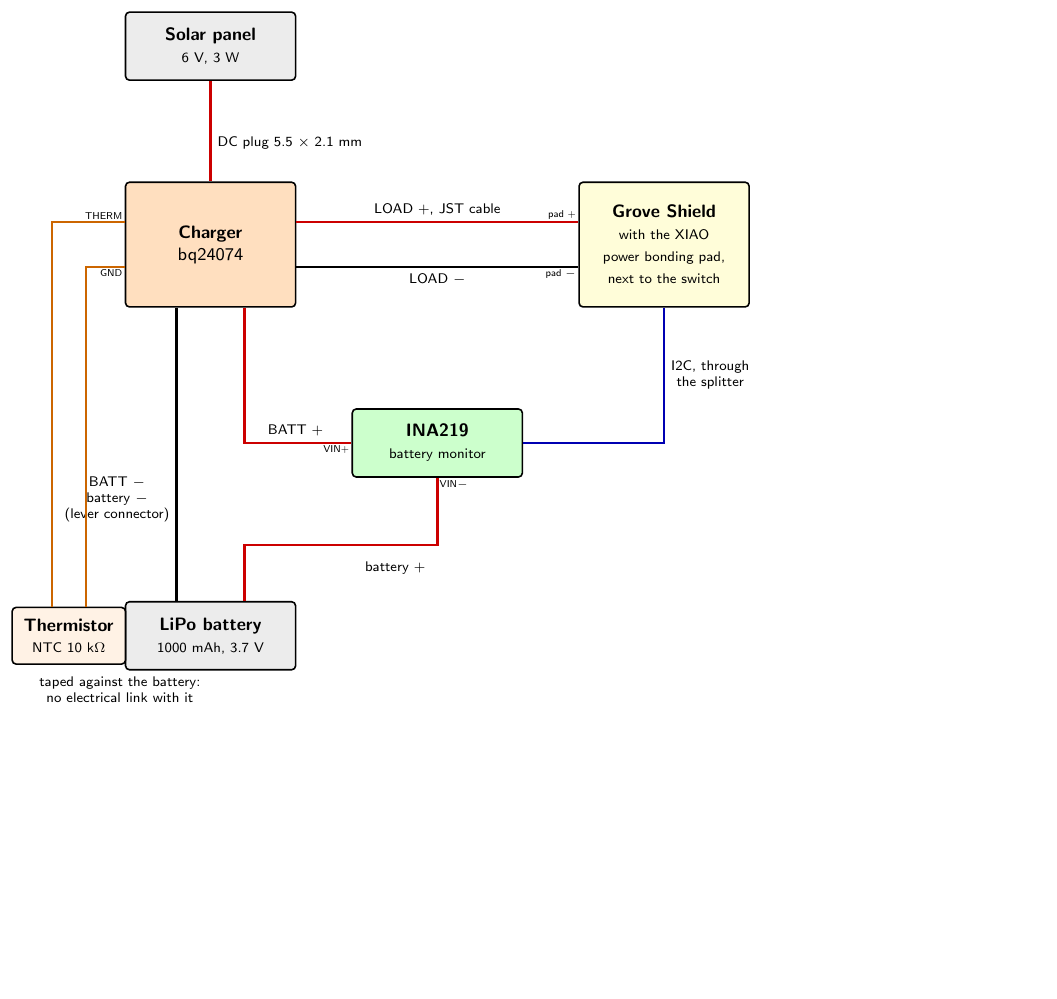
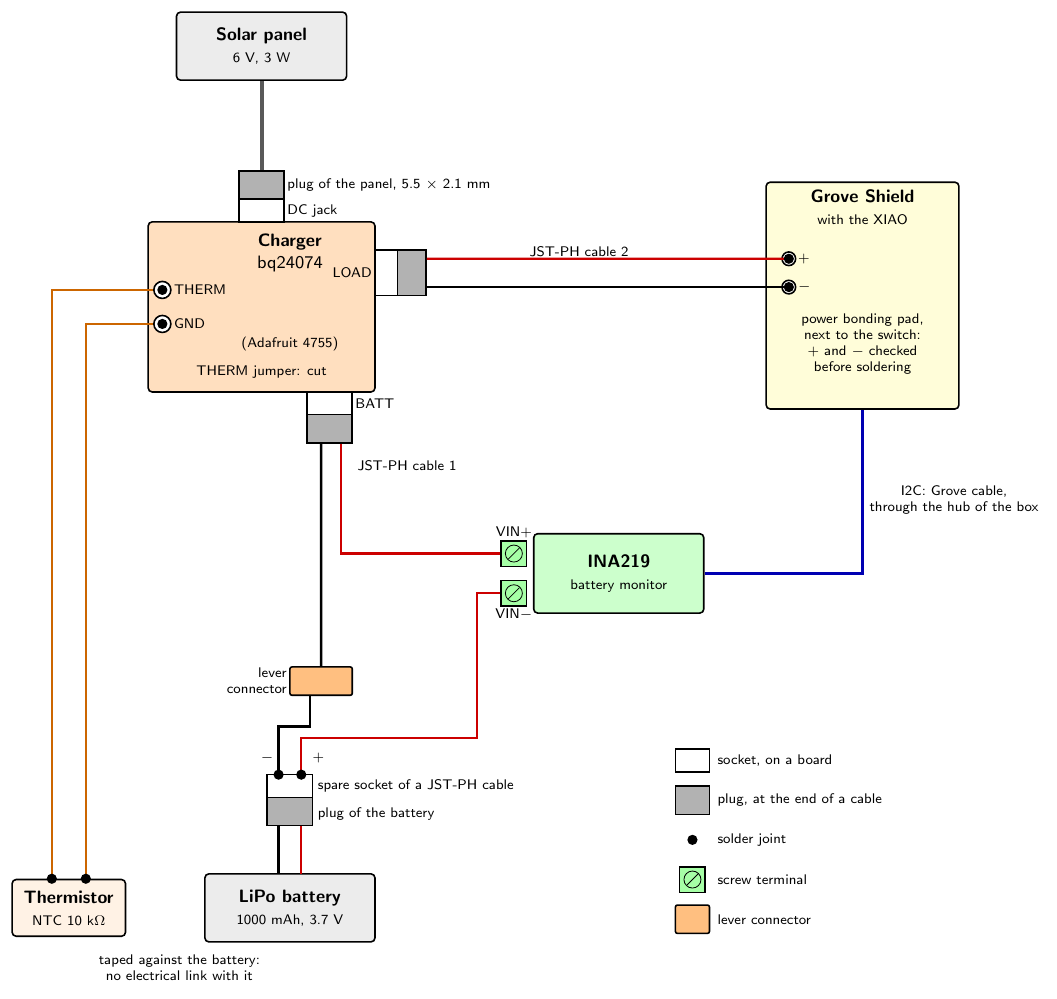
Before and after one commit to wg1d/personal-autonomous-weather-station, a LaTeX figure (docs/assets/diagrams-src/power_outdoor_station.tex): the whole page, the shorter picture padded with empty space. Compiled offline with pdfLaTeX.

Commit message:
docs(outdoor): draw every connector of the power wiring
The power diagram now shows the sockets, the plugs, the solder joints,
the screw terminals of the INA219 and the lever connector, with a
legend, and the THERM and GND pins of the charger. The power chapter
explains what a lever connector is.

Co-Authored-By: Claude Opus 5.5 <noreply@anthropic.com>

```diff
--- a/docs/assets/diagrams-src/power_outdoor_station.tex
+++ b/docs/assets/diagrams-src/power_outdoor_station.tex
@@ -26,45 +47,113 @@
-\node[module=gray!15] (panel) at (0,7) {\textbf{Solar panel}\\\scriptsize 6 V, 3 W};
-\node[module=orange!25, minimum height=2.2cm] (charger) at (0,3.5) {\textbf{Charger}\\bq24074};
-\node[module=yellow!15, minimum height=2.2cm] (shield) at (8,3.5) {\textbf{Grove Shield}\\\scriptsize with the XIAO\\\scriptsize power bonding pad,\\\scriptsize next to the switch};
-\node[module=green!20] (ina) at (4,0) {\textbf{INA219}\\\scriptsize battery monitor};
-\node[module=gray!15] (battery) at (0,-3.4) {\textbf{LiPo battery}\\\scriptsize 1000 mAh, 3.7 V};
-\node[module=orange!10, minimum width=2cm, minimum height=1cm] (ntc) at (-2.5,-3.4) {\textbf{Thermistor}\\\scriptsize NTC 10 k$\Omega$};
+% ================================================================ modules
+\node[module=gray!15] (panel) at (0,9.6) {\textbf{Solar panel}\\\scriptsize 6 V, 3 W};
+\node[module=orange!25, minimum width=4cm, minimum height=3cm] (charger) at (0,5) {};
+\node[font=\sffamily\small, align=center] at (0.5,5.95) {\textbf{Charger}\\bq24074};
+\node[note] at (0.5,4.35) {(Adafruit 4755)};
+\node[module=yellow!15, minimum width=3.4cm, minimum height=4cm] (shield) at (10.6,5.2) {};
+\node[font=\sffamily\small, align=center] at (10.6,6.75) {\textbf{Grove Shield}\\\scriptsize with the XIAO};
+\node[module=green!20, minimum height=1.4cm] (ina) at (6.3,0.3) {\textbf{INA219}\\\scriptsize battery monitor};
+\node[module=gray!15] (battery) at (0.5,-5.6) {\textbf{LiPo battery}\\\scriptsize 1000 mAh, 3.7 V};
+\node[module=orange!10, minimum width=2cm, minimum height=1cm] (ntc) at (-3.4,-5.6)
+    {\textbf{Thermistor}\\\scriptsize NTC 10 k$\Omega$};
 
-% ---------------------------------------------------------------- panel -> charger
-\draw[wirePower] (panel.south) -- (charger.north);
-\node[note, right] at (0,5.3) {DC plug 5.5 × 2.1 mm};
+% ================================================================ panel -> charger
+% DC jack of the charger, and the plug of the panel
+\node[socket] (dcJack) at (0,6.7) {};
+\node[plug] (dcPlug) at (0,7.15) {};
+\node[label, right] at (dcJack.east) {DC jack};
+\node[label, right] at (dcPlug.east) {plug of the panel, 5.5 $\times$ 2.1 mm};
+\draw[wirePanel] (dcPlug.north) -- (panel.south);
 
-% ---------------------------------------------------------------- charger -> board
-\draw[wirePower] ($(charger.east)+(0,0.4)$) -- ($(shield.west)+(0,0.4)$);
-\draw[wireGround] ($(charger.east)+(0,-0.4)$) -- ($(shield.west)+(0,-0.4)$);
-\node[note, above] at (4,3.9) {LOAD +, JST cable};
-\node[note, below] at (4,3.1) {LOAD $-$};
-\node[port, anchor=south east] at ($(shield.west)+(0,0.4)$) {pad +};
-\node[port, anchor=north east] at ($(shield.west)+(0,-0.4)$) {pad $-$};
+% ================================================================ charger -> Grove Shield
+% LOAD socket of the charger, and the plug of JST-PH cable 2
+\node[socket=0.4cm, minimum height=0.8cm] (loadSocket) at (2.2,5.6) {};
+\node[plug=0.5cm, minimum height=0.8cm] (loadPlug) at (2.65,5.6) {};
+\node[label, left] at (loadSocket.west) {LOAD};
+\node[label, above] at (5.6,5.85) {JST-PH cable 2};
 
-% ---------------------------------------------------------------- charger -> INA219 -> battery
-% The + of the battery goes through the INA219; the - goes straight back
-\draw[wirePower] ($(charger.south)+(0.6,0)$) |- (ina.west);
-\node[note, above] at (1.5,0) {BATT +};
-\node[port, anchor=north east] at (ina.west) {VIN+};
-\draw[wirePower] (ina.south) |- (2.6,-1.8) -| ($(battery.north)+(0.6,0)$);
-\node[port, anchor=north west] at (ina.south) {VIN$-$};
-\node[note, right] at (2.6,-2.2) {battery +};
-\draw[wireGround] ($(charger.south)+(-0.6,0)$) -- ($(battery.north)+(-0.6,0)$);
-\node[note, left] at (-0.6,-1.0) {BATT $-$\\battery $-$\\(lever connector)};
+% The two holes of the power bonding pad, next to the switch of the shield
+\draw[thick, fill=white] (9.3,5.85) circle (0.12);
+\draw[thick, fill=white] (9.3,5.35) circle (0.12);
+\node[label, right] at (9.42,5.85) {+};
+\node[label, right] at (9.42,5.35) {$-$};
+\node[note, below] at (10.6,5.0) {power bonding pad,\\next to the switch:\\+ and $-$ checked\\before soldering};
+
+\draw[wirePower] ($(loadPlug.east)+(0,0.25)$) -- (9.3,5.85);
+\draw[wireGround] ($(loadPlug.east)+(0,-0.25)$) -- (9.3,5.35);
+\solder{9.3,5.85};
+\solder{9.3,5.35};
+
+% ================================================================ charger -> INA219 -> battery
+% BATT socket of the charger, and the plug of JST-PH cable 1
+\node[socket] (battSocket) at (1.2,3.3) {};
+\node[plug] (battPlug) at (1.2,2.85) {};
+\node[label, right] at (battSocket.east) {BATT};
+\node[label, right] at (1.65,2.2) {JST-PH cable 1};
+
+% Screw terminals of the INA219
+\screwTerminal{vinPlus}{4.45,0.65};
+\screwTerminal{vinMinus}{4.45,-0.05};
+\node[label, above] at (vinPlus.north) {VIN+};
+\node[label, below] at (vinMinus.south) {VIN$-$};
+
+% Lever connector: joins the two - wires
+\node[lever] (lever) at (1.05,-1.6) {};
+\node[label, left, align=right] at (lever.west) {lever\\connector};
+
+% Cable 1: red to VIN+, black to the lever connector
+\draw[wirePower] ($(battPlug.south)+(0.2,0)$) |- (vinPlus.west);
+\draw[wireGround] ($(battPlug.south)+(-0.15,0)$) -- (lever.north);
+
+% The spare socket, with two wires soldered to its pins, receives the
+% plug of the battery: its + goes to VIN-, its - to the lever connector
+\node[socket] (spareSocket) at (0.5,-3.45) {};
+\node[plug] (batteryPlug) at (0.5,-3.9) {};
+\node[label, right] at (0.95,-3.45) {spare socket of a JST-PH cable};
+\node[label, right] at (0.95,-3.95) {plug of the battery};
+\draw[wirePower] (0.7,-3.25) |- (3.8,-2.6) |- (vinMinus.west);
+\draw[wireGround] (0.3,-3.25) |- (0.85,-2.4) -- (0.85,-1.85);
+\solder{0.7,-3.25};
+\solder{0.3,-3.25};
+\node[label, left] at (0.25,-2.95) {$-$};
+\node[label] at (1.0,-2.95) {+};
+% The short leads of the battery, up to its plug
+\draw[wirePower] (0.7,-4.15) -- (0.7,-5.0);
+\draw[wireGround] (0.3,-4.15) -- (0.3,-5.0);
 
 % INA219 -> board, on the I2C bus
 \draw[wireI2c] (ina.east) -| (shield.south);
-\node[note, right] at (8,1.2) {I2C, through\\the splitter};
+\node[note, right] at (10.6,1.6) {I2C: Grove cable,\\through the hub of the box};
 
-% ---------------------------------------------------------------- thermistor
-% Two wires to the charger: its THERM pad and its ground
-\draw[wireNtc] ($(ntc.north)+(-0.3,0)$) |- ($(charger.west)+(0,0.4)$);
-\draw[wireNtc] ($(ntc.north)+(0.3,0)$) |- ($(charger.west)+(0,-0.4)$);
-\node[port, anchor=south east] at ($(charger.west)+(0,0.4)$) {THERM};
-\node[port, anchor=north east] at ($(charger.west)+(0,-0.4)$) {GND};
+% ================================================================ thermistor
+% Two pins of the header of the charger, side by side: THERM and GND
+\node[draw, thick, fill=white, circle, minimum size=0.3cm, inner sep=0pt] (thermPin) at (-1.75,5.3) {};
+\node[draw, thick, fill=white, circle, minimum size=0.3cm, inner sep=0pt] (gndPin) at (-1.75,4.7) {};
+\node[label, right] at (thermPin.east) {THERM};
+\node[label, right] at (gndPin.east) {GND};
+\node[note] at (0,3.85) {THERM jumper: cut};
+
+\draw[wireNtc] ($(ntc.north)+(-0.3,0)$) |- (thermPin.west);
+\draw[wireNtc] ($(ntc.north)+(0.3,0)$) |- (gndPin.west);
+\solder{thermPin.center};
+\solder{gndPin.center};
+\solder{$(ntc.north)+(-0.3,0)$};
+\solder{$(ntc.north)+(0.3,0)$};
 % Taped against the cell: a thermal contact, not an electrical one
-\node[note, below] at (-1.6,-4.0) {taped against the battery:\\no electrical link with it};
+\node[note, below] at (-1.45,-6.3) {taped against the battery:\\no electrical link with it};
+
+% ================================================================ legend
+\begin{scope}[shift={(7.6,-3.0)}]
+    \node[socket=0.6cm] at (0,0) {};
+    \node[label, right] at (0.4,0) {socket, on a board};
+    \node[plug=0.6cm] at (0,-0.7) {};
+    \node[label, right] at (0.4,-0.7) {plug, at the end of a cable};
+    \solder{0,-1.4};
+    \node[label, right] at (0.4,-1.4) {solder joint};
+    \screwTerminal{legendTerminal}{0,-2.1};
+    \node[label, right] at (0.4,-2.1) {screw terminal};
+    \node[lever, minimum width=0.6cm] at (0,-2.8) {};
+    \node[label, right] at (0.4,-2.8) {lever connector};
+\end{scope}
 
 \end{tikzpicture}
 \end{document}
```
Also changed, not shown: docs/assets/diagrams/power_outdoor_station.svg, docs/assets/diagrams-src/power_outdoor_station.tex (29 more changed lines), 1 other file.
